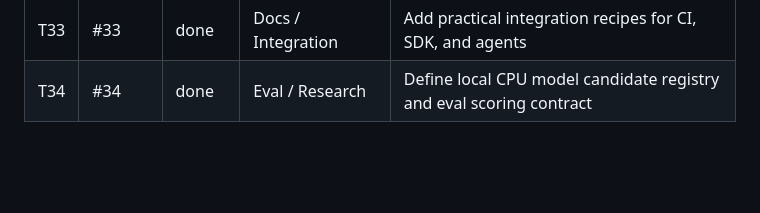
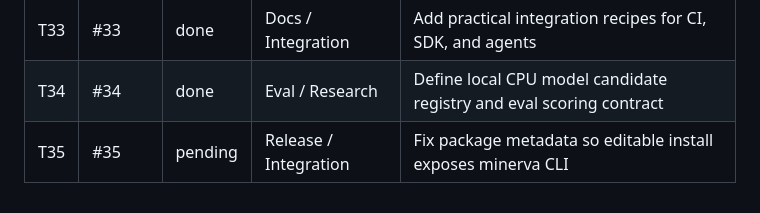
Before and after one commit to smithpeter/minerva-ai-kernel, a Markdown page: .tasks/board.md, the part around the change. Drawn GitHub-style; blank space fills up the shorter version.

Commit message:
Queue package metadata fix task

```diff
--- a/.tasks/board.md
+++ b/.tasks/board.md
@@ -40,3 +40,4 @@ GitHub issues are the durable source of truth. Local task cards are execution ha
 | T32 | #32 | done | Release / Integration | Automate GitHub Actions and domain readiness checks |
 | T33 | #33 | done | Docs / Integration | Add practical integration recipes for CI, SDK, and agents |
 | T34 | #34 | done | Eval / Research | Define local CPU model candidate registry and eval scoring contract |
+| T35 | #35 | pending | Release / Integration | Fix package metadata so editable install exposes minerva CLI |
```
Also changed, not shown: .tasks/T35.task.md (added, +39 -0 lines).
